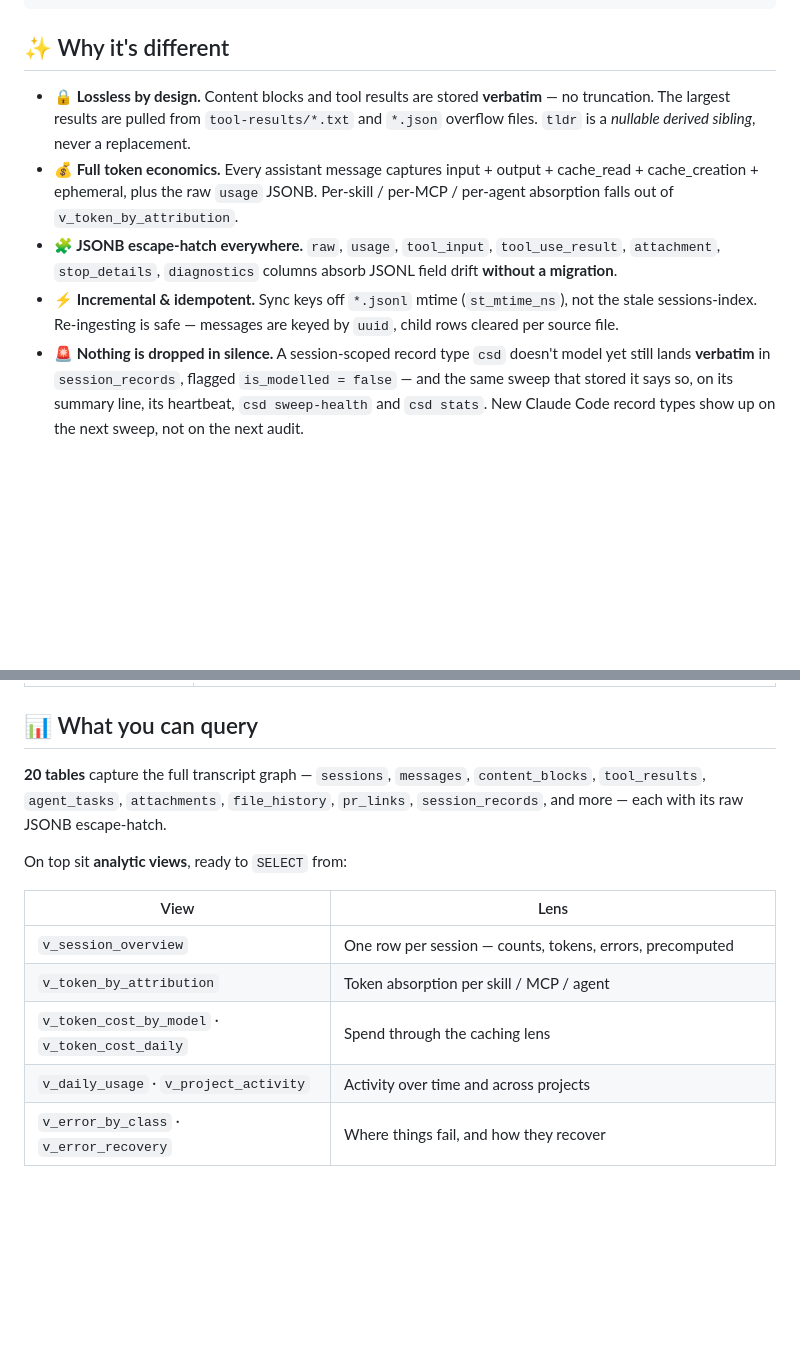
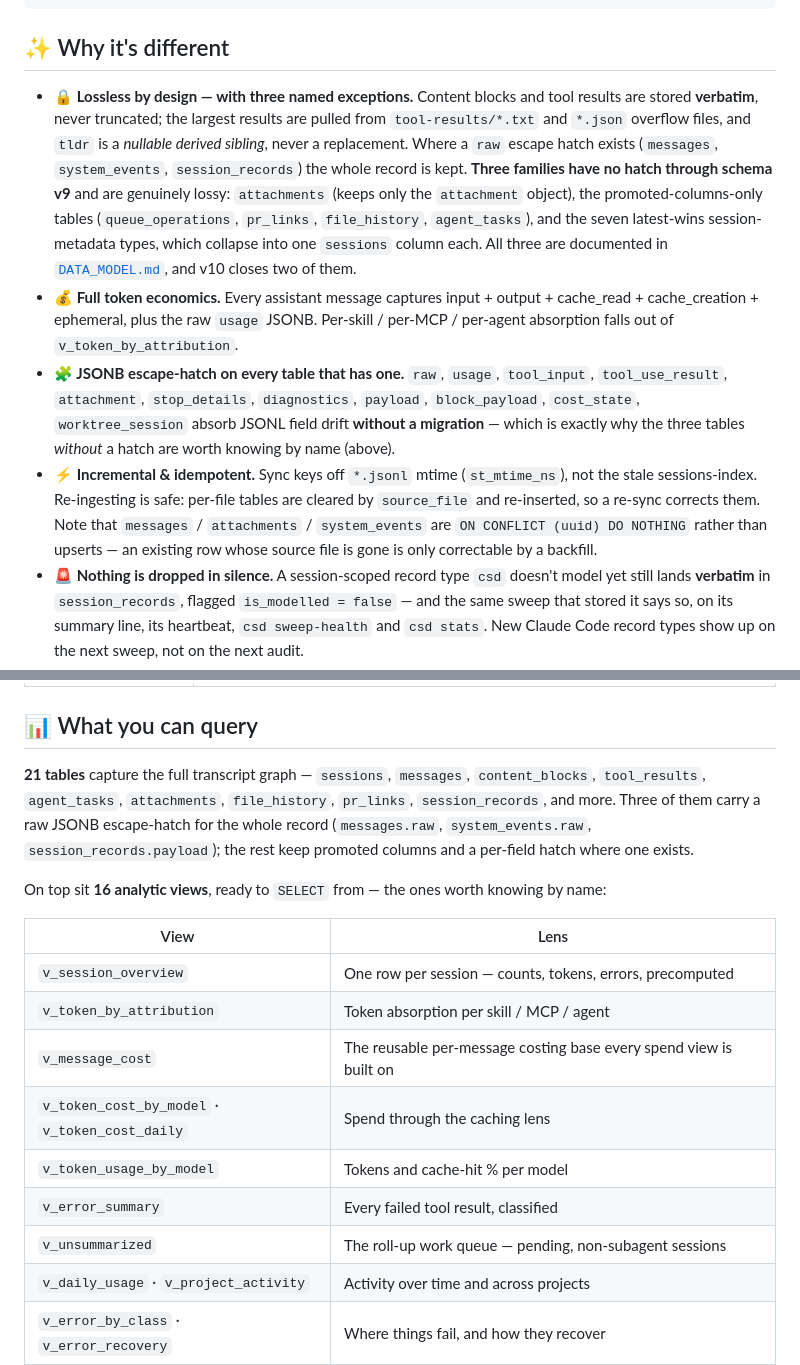
Before and after one commit to andrewbergsma/claude-session-db, a Markdown page: README.md, 2 parts joined by grey strips. Drawn GitHub-style; blank space fills up the shorter version.

```diff
--- a/README.md
+++ b/README.md
@@ -27,10 +27,10 @@ csd query "SELECT skill, sum(output_tokens) FROM v_token_by_attribution GROUP BY
 
 ## ✨ Why it's different
 
-- **🔒 Lossless by design.** Content blocks and tool results are stored **verbatim** — no truncation. The largest results are pulled from `tool-results/*.txt` and `*.json` overflow files. `tldr` is a *nullable derived sibling*, never a replacement.
+- **🔒 Lossless by design — with three named exceptions.** Content blocks and tool results are stored **verbatim**, never truncated; the largest results are pulled from `tool-results/*.txt` and `*.json` overflow files, and `tldr` is a *nullable derived sibling*, never a replacement. Where a `raw` escape hatch exists (`messages`, `system_events`, `session_records`) the whole record is kept. **Three families have no hatch through schema v9** and are genuinely lossy: `attachments` (keeps only the `attachment` object), the promoted-columns-only tables (`queue_operations`, `pr_links`, `file_history`, `agent_tasks`), and the seven latest-wins session-metadata types, which collapse into one `sessions` column each. All three are documented in [`DATA_MODEL.md`](DATA_MODEL.md), and v10 closes two of them.
 - **💰 Full token economics.** Every assistant message captures input + output + cache_read + cache_creation + ephemeral, plus the raw `usage` JSONB. Per-skill / per-MCP / per-agent absorption falls out of `v_token_by_attribution`.
-- **🧩 JSONB escape-hatch everywhere.** `raw`, `usage`, `tool_input`, `tool_use_result`, `attachment`, `stop_details`, `diagnostics` columns absorb JSONL field drift **without a migration**.
-- **⚡ Incremental & idempotent.** Sync keys off `*.jsonl` mtime (`st_mtime_ns`), not the stale sessions-index. Re-ingesting is safe — messages are keyed by `uuid`, child rows cleared per source file.
+- **🧩 JSONB escape-hatch on every table that has one.** `raw`, `usage`, `tool_input`, `tool_use_result`, `attachment`, `stop_details`, `diagnostics`, `payload`, `block_payload`, `cost_state`, `worktree_session` absorb JSONL field drift **without a migration** — which is exactly why the three tables *without* a hatch are worth knowing by name (above).
+- **⚡ Incremental & idempotent.** Sync keys off `*.jsonl` mtime (`st_mtime_ns`), not the stale sessions-index. Re-ingesting is safe: per-file tables are cleared by `source_file` and re-inserted, so a re-sync corrects them. Note that `messages` / `attachments` / `system_events` are `ON CONFLICT (uuid) DO NOTHING` rather than upserts — an existing row whose source file is gone is only correctable by a backfill.
 - **🚨 Nothing is dropped in silence.** A session-scoped record type `csd` doesn't model yet still lands **verbatim** in `session_records`, flagged `is_modelled = false` — and the same sweep that stored it says so, on its summary line, its heartbeat, `csd sweep-health` and `csd stats`. New Claude Code record types show up on the next sweep, not on the next audit.
 - **🛡️ Hardened background sweep.** A launchd-timed `csd sweep` with a liveness guard, heartbeat/error detection, and an idle-transaction reaper — built after a real lock-convoy once starved the schedule for ~9h.
 
@@ -85,15 +85,19 @@ csd recent 10
 
 ## 📊 What you can query
 
-**20 tables** capture the full transcript graph — `sessions`, `messages`, `content_blocks`, `tool_results`, `agent_tasks`, `attachments`, `file_history`, `pr_links`, `session_records`, and more — each with its raw JSONB escape-hatch.
+**21 tables** capture the full transcript graph — `sessions`, `messages`, `content_blocks`, `tool_results`, `agent_tasks`, `attachments`, `file_history`, `pr_links`, `session_records`, and more. Three of them carry a raw JSONB escape-hatch for the whole record (`messages.raw`, `system_events.raw`, `session_records.payload`); the rest keep promoted columns and a per-field hatch where one exists.
 
-On top sit **analytic views**, ready to `SELECT` from:
+On top sit **16 analytic views**, ready to `SELECT` from — the ones worth knowing by name:
 
 | View | Lens |
 |---|---|
 | `v_session_overview` | One row per session — counts, tokens, errors, precomputed |
 | `v_token_by_attribution` | Token absorption per skill / MCP / agent |
+| `v_message_cost` | The reusable per-message costing base every spend view is built on |
 | `v_token_cost_by_model` · `v_token_cost_daily` | Spend through the caching lens |
+| `v_token_usage_by_model` | Tokens and cache-hit % per model |
+| `v_error_summary` | Every failed tool result, classified |
+| `v_unsummarized` | The roll-up work queue — pending, non-subagent sessions |
 | `v_daily_usage` · `v_project_activity` | Activity over time and across projects |
 | `v_error_by_class` · `v_error_recovery` | Where things fail, and how they recover |
 | `v_tool_usage` | Tool-call frequency and cost |
```
Also changed, not shown: CLAUDE.md (+28 -3 lines).
